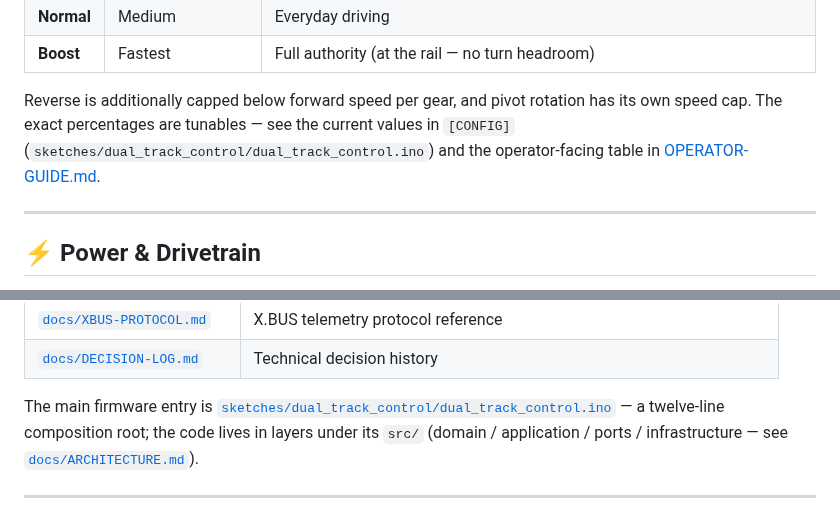
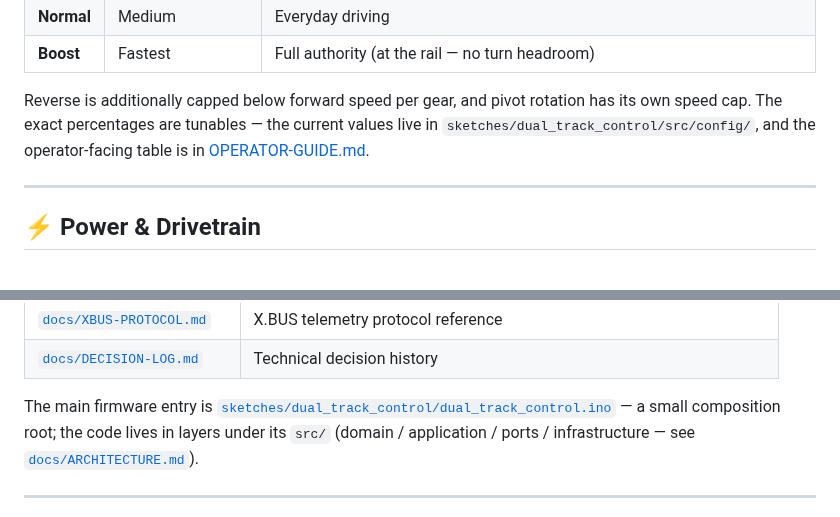
Before and after one commit to boulaajaj/Arduino-DiggerSetup, a Markdown page: README.md, 2 parts joined by grey strips. Rendered like a GitHub page.

```diff
--- a/README.md
+++ b/README.md
@@ -97,9 +97,9 @@ down. Boost is already at the rail, so it has no extra turn headroom.
 | **Boost** | Fastest | Full authority (at the rail — no turn headroom) |
 
 Reverse is additionally capped below forward speed per gear, and pivot rotation
-has its own speed cap. The exact percentages are tunables — see the current
-values in `[CONFIG]` (`sketches/dual_track_control/dual_track_control.ino`) and the operator-facing
-table in [OPERATOR-GUIDE.md](OPERATOR-GUIDE.md).
+has its own speed cap. The exact percentages are tunables — the current values
+live in `sketches/dual_track_control/src/config/`, and the operator-facing
+table is in [OPERATOR-GUIDE.md](OPERATOR-GUIDE.md).
 
 ---
 
@@ -180,7 +180,7 @@ python live_plot.py
 
 The main firmware entry is
 [`sketches/dual_track_control/dual_track_control.ino`](sketches/dual_track_control/dual_track_control.ino) —
-a twelve-line composition root; the code lives in layers under its `src/`
+a small composition root; the code lives in layers under its `src/`
 (domain / application / ports / infrastructure — see
 [`docs/ARCHITECTURE.md`](docs/ARCHITECTURE.md)).
 
```
Also changed, not shown: CONTRIBUTING.md (+5 -2 lines), docs/ARCHITECTURE.md (+21 -11 lines).
